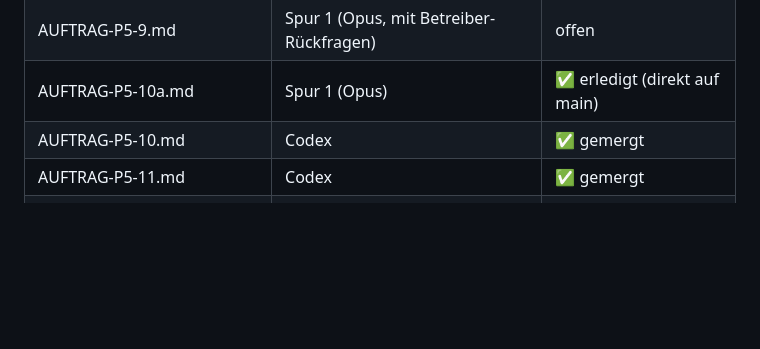
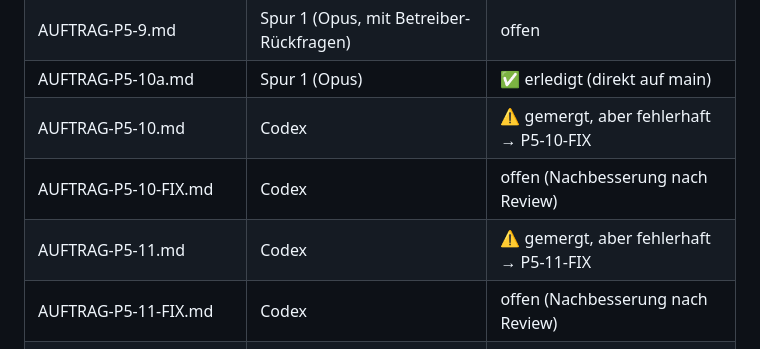
Before and after one commit to fachwerk-home/fachwerk, a Markdown page: docs/auftraege/README.md, the part around the change. Rendered like a GitHub page; blank space fills up the shorter version.

```diff
--- a/docs/auftraege/README.md
+++ b/docs/auftraege/README.md
@@ -71,7 +71,9 @@ Phase-5-Abnahme aus dem Plan.
 | AUFTRAG-P5-8.md | Spur 1 (Opus) | ✅ erledigt (direkt auf main) |
 | AUFTRAG-P5-9.md | Spur 1 (Opus, mit Betreiber-Rückfragen) | offen |
 | AUFTRAG-P5-10a.md | Spur 1 (Opus) | ✅ erledigt (direkt auf main) |
-| AUFTRAG-P5-10.md | Codex | ✅ gemergt |
-| AUFTRAG-P5-11.md | Codex | ✅ gemergt |
+| AUFTRAG-P5-10.md | Codex | ⚠️ gemergt, aber fehlerhaft → P5-10-FIX |
+| AUFTRAG-P5-10-FIX.md | Codex | offen (Nachbesserung nach Review) |
+| AUFTRAG-P5-11.md | Codex | ⚠️ gemergt, aber fehlerhaft → P5-11-FIX |
+| AUFTRAG-P5-11-FIX.md | Codex | offen (Nachbesserung nach Review) |
 | AUFTRAG-P5-12.md | Spur 1 (Opus) | ✅ erledigt (direkt auf main) |
 | AUFTRAG-P5-UI-LOGIN.md | Codex | offen (Folge von P5-12) |
```
Also changed, not shown: docs/auftraege/AUFTRAG-P5-10-FIX.md (added, +98 -0 lines), docs/auftraege/AUFTRAG-P5-11-FIX.md (added, +123 -0 lines).
